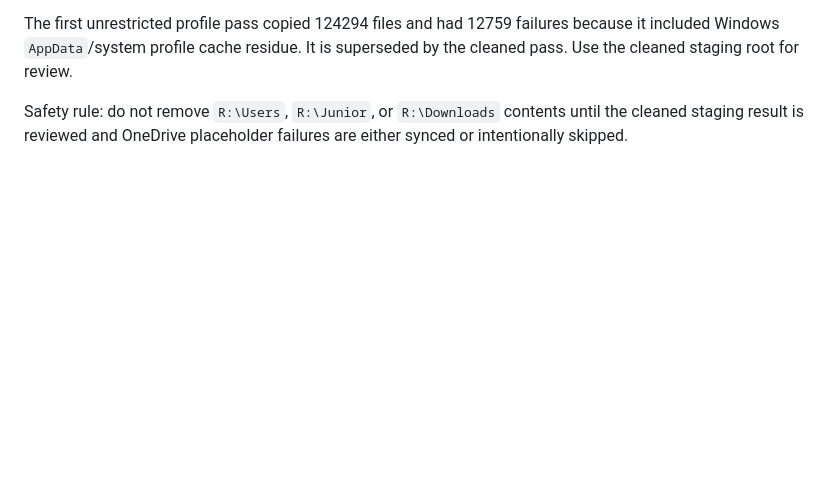
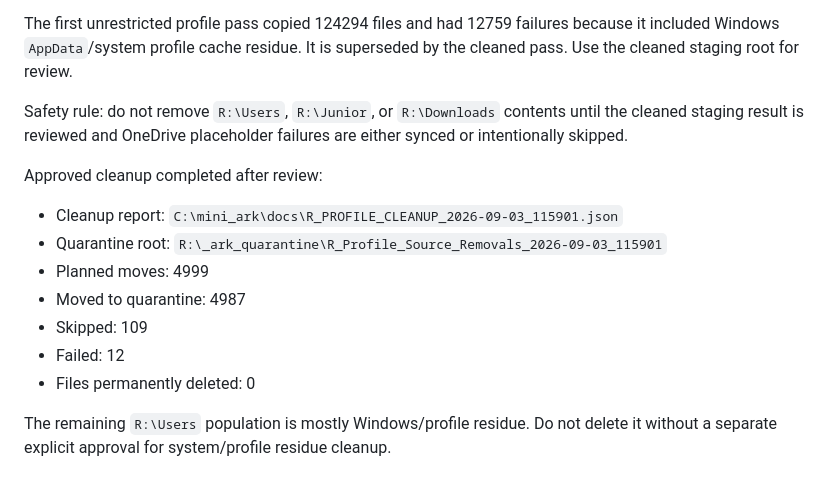
Before and after one commit to marloweg1-opal/mini_ark, a Markdown page: docs/CODEX_HANDOFF_MINI_ARK_SCOPE.md, the part around the change. Rendered like a GitHub page; blank space fills up the shorter version.

```diff
--- a/docs/CODEX_HANDOFF_MINI_ARK_SCOPE.md
+++ b/docs/CODEX_HANDOFF_MINI_ARK_SCOPE.md
@@ -160,3 +160,15 @@ Full cleaned staging completed on 2026-09-03:
 The first unrestricted profile pass copied 124294 files and had 12759 failures because it included Windows `AppData`/system profile cache residue. It is superseded by the cleaned pass. Use the cleaned staging root for review.
 
 Safety rule: do not remove `R:\Users`, `R:\Junior`, or `R:\Downloads` contents until the cleaned staging result is reviewed and OneDrive placeholder failures are either synced or intentionally skipped.
+
+Approved cleanup completed after review:
+
+- Cleanup report: `C:\mini_ark\docs\R_PROFILE_CLEANUP_2026-09-03_115901.json`
+- Quarantine root: `R:\_ark_quarantine\R_Profile_Source_Removals_2026-09-03_115901`
+- Planned moves: 4999
+- Moved to quarantine: 4987
+- Skipped: 109
+- Failed: 12
+- Files permanently deleted: 0
+
+The remaining `R:\Users` population is mostly Windows/profile residue. Do not delete it without a separate explicit approval for system/profile residue cleanup.
```
Also changed, not shown: docs/MINI_ARK_STATUS_2026-09-02.md (+19 -0 lines), docs/USER_GUIDE.md (+12 -0 lines).
